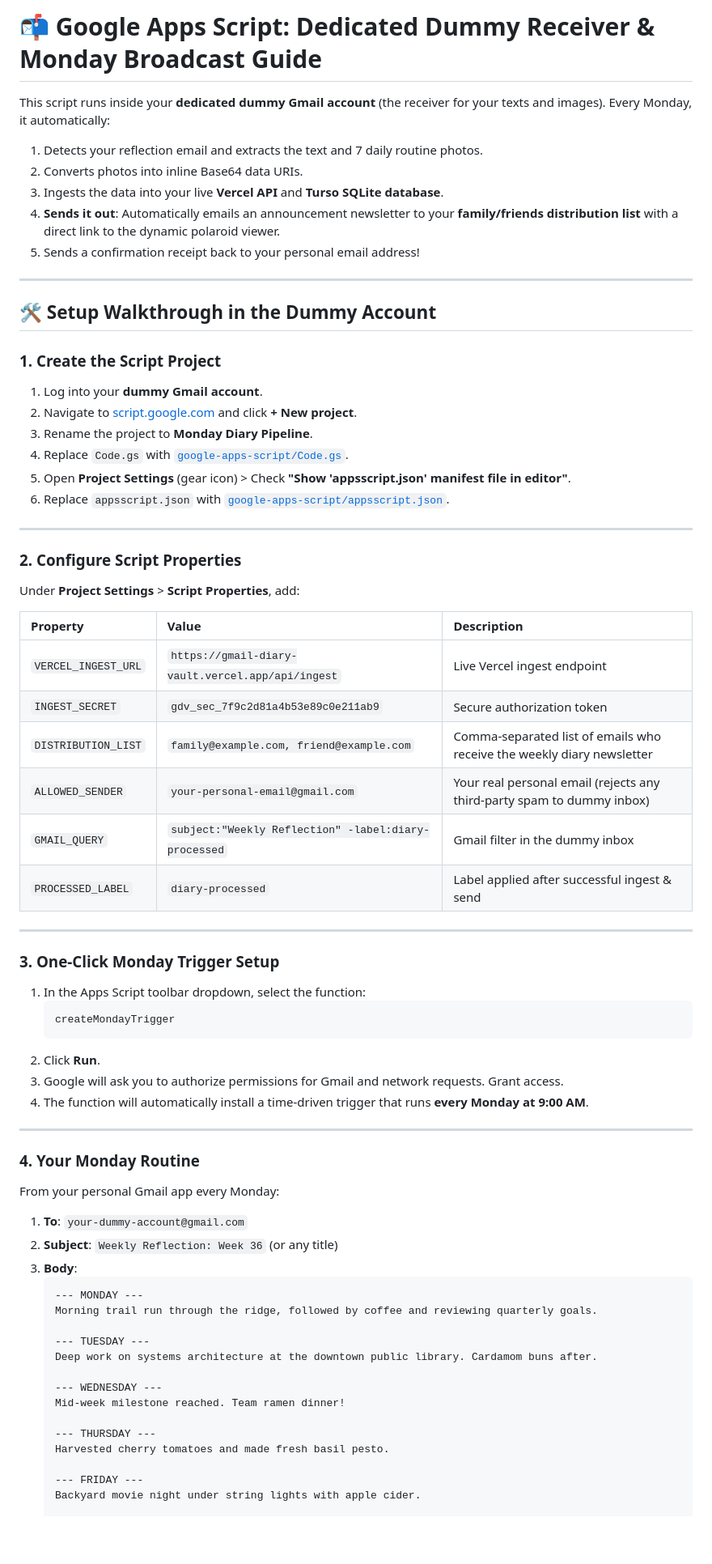
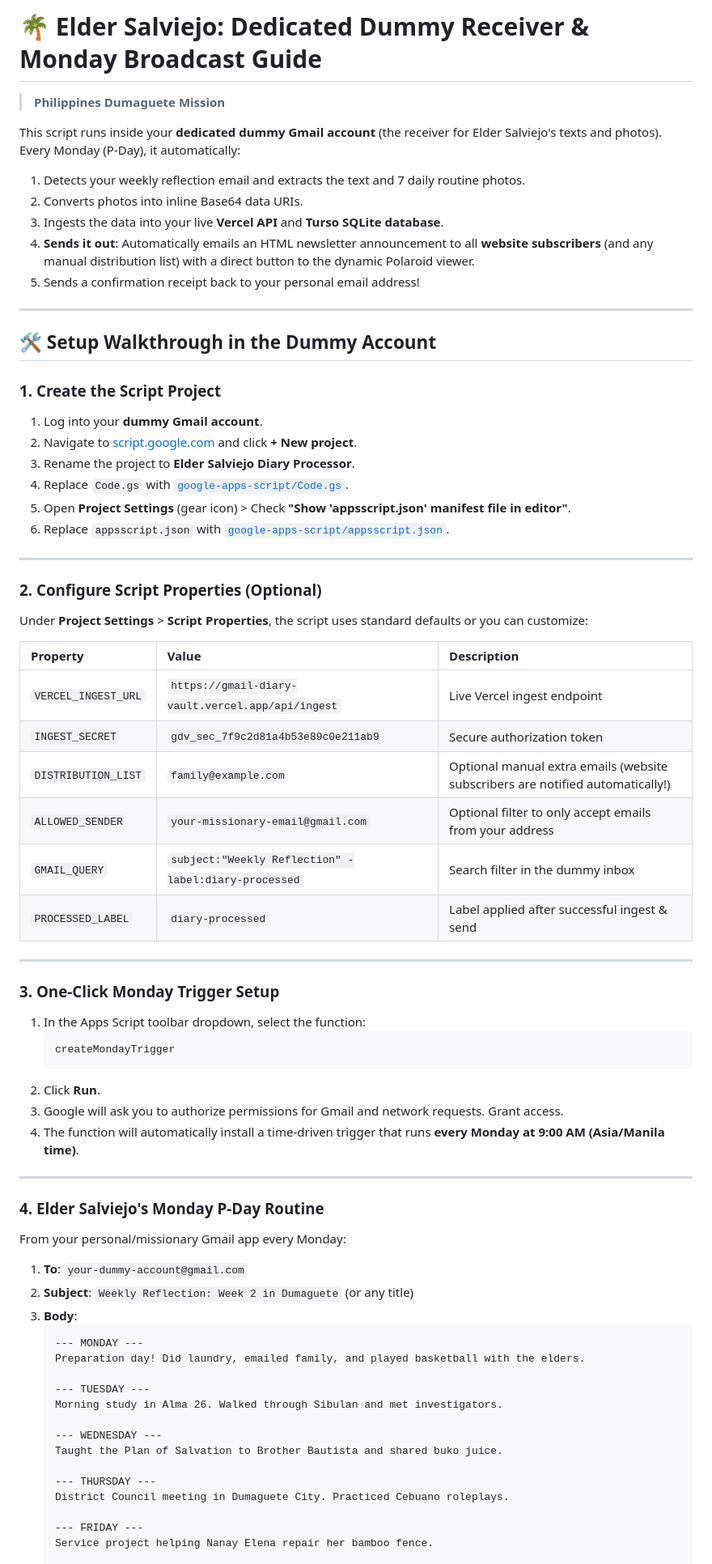
Before and after one commit to AllensCreations/ElderSalviejo, a Markdown page: google-apps-script/README.md, the part around one of its changes. Shown at 81% size. Drawn GitHub-style; blank space fills up the shorter version.

Commit message:
docs: update Apps Script README for Elder Salviejo Philippines Dumaguete Mission

````diff
--- a/google-apps-script/README.md
+++ b/google-apps-script/README.md
@@ -1,10 +1,11 @@
-# 📬 Google Apps Script: Dedicated Dummy Receiver & Monday Broadcast Guide
+# 🌴 Elder Salviejo: Dedicated Dummy Receiver & Monday Broadcast Guide
+> **Philippines Dumaguete Mission**
 
-This script runs inside your **dedicated dummy Gmail account** (the receiver for your texts and images). Every Monday, it automatically:
-1. Detects your reflection email and extracts the text and 7 daily routine photos.
+This script runs inside your **dedicated dummy Gmail account** (the receiver for Elder Salviejo's texts and photos). Every Monday (P-Day), it automatically:
+1. Detects your weekly reflection email and extracts the text and 7 daily routine photos.
 2. Converts photos into inline Base64 data URIs.
 3. Ingests the data into your live **Vercel API** and **Turso SQLite database**.
-4. **Sends it out**: Automatically emails an announcement newsletter to your **family/friends distribution list** with a direct link to the dynamic polaroid viewer.
+4. **Sends it out**: Automatically emails an HTML newsletter announcement to all **website subscribers** (and any manual distribution list) with a direct button to the dynamic Polaroid viewer.
 5. Sends a confirmation receipt back to your personal email address!
 
 ---
@@ -14,23 +15,23 @@ This script runs inside your **dedicated dummy Gmail account** (the receiver for
 ### 1. Create the Script Project
 1. Log into your **dummy Gmail account**.
 2. Navigate to [script.google.com](https://script.google.com) and click **+ New project**.
-3. Rename the project to **Monday Diary Pipeline**.
+3. Rename the project to **Elder Salviejo Diary Processor**.
 4. Replace `Code.gs` with [`google-apps-script/Code.gs`](./Code.gs).
 5. Open **Project Settings** (gear icon) > Check **"Show 'appsscript.json' manifest file in editor"**.
 6. Replace `appsscript.json` with [`google-apps-script/appsscript.json`](./appsscript.json).
 
 ---
 
-### 2. Configure Script Properties
-Under **Project Settings** > **Script Properties**, add:
+### 2. Configure Script Properties (Optional)
+Under **Project Settings** > **Script Properties**, the script uses standard defaults or you can customize:
 
 | Property | Value | Description |
 | :--- | :--- | :--- |
 | `VERCEL_INGEST_URL` | `https://gmail-diary-vault.vercel.app/api/ingest` | Live Vercel ingest endpoint |
 | `INGEST_SECRET` | `gdv_sec_7f9c2d81a4b53e89c0e211ab9` | Secure authorization token |
-| `DISTRIBUTION_LIST` | `family@example.com, friend@example.com` | Comma-separated list of emails who receive the weekly diary newsletter |
-| `ALLOWED_SENDER` | `your-personal-email@gmail.com` | Your real personal email (rejects any third-party spam to dummy inbox) |
-| `GMAIL_QUERY` | `subject:"Weekly Reflection" -label:diary-processed` | Gmail filter in the dummy inbox |
+| `DISTRIBUTION_LIST` | `family@example.com` | Optional manual extra emails (website subscribers are notified automatically!) |
+| `ALLOWED_SENDER` | `your-missionary-email@gmail.com` | Optional filter to only accept emails from your address |
+| `GMAIL_QUERY` | `subject:"Weekly Reflection" -label:diary-processed` | Search filter in the dummy inbox |
 | `PROCESSED_LABEL` | `diary-processed` | Label applied after successful ingest & send |
 
 ---
@@ -42,29 +43,29 @@ Under **Project Settings** > **Script Properties**, add:
    ```
 2. Click **Run**.
 3. Google will ask you to authorize permissions for Gmail and network requests. Grant access.
-4. The function will automatically install a time-driven trigger that runs **every Monday at 9:00 AM**.
+4. The function will automatically install a time-driven trigger that runs **every Monday at 9:00 AM (Asia/Manila time)**.
 
 ---
 
-### 4. Your Monday Routine
-From your personal Gmail app every Monday:
+### 4. Elder Salviejo's Monday P-Day Routine
+From your personal/missionary Gmail app every Monday:
 1. **To**: `your-dummy-account@gmail.com`
-2. **Subject**: `Weekly Reflection: Week 36` (or any title)
+2. **Subject**: `Weekly Reflection: Week 2 in Dumaguete` (or any title)
 3. **Body**:
    ```text
    --- MONDAY ---
-   Morning trail run through the ridge, followed by coffee and reviewing quarterly goals.
+   Preparation day! Did laundry, emailed family, and played basketball with the elders.
 
    --- TUESDAY ---
-   Deep work on systems architecture at the downtown public library. Cardamom buns after.
+   Morning study in Alma 26. Walked through Sibulan and met investigators.
 
    --- WEDNESDAY ---
-   Mid-week milestone reached. Team ramen dinner!
+   Taught the Plan of Salvation to Brother Bautista and shared buko juice.
 
    --- THURSDAY ---
-   Harvested cherry tomatoes and made fresh basil pesto.
+   District Council meeting in Dumaguete City. Practiced Cebuano roleplays.
 
    --- FRIDAY ---
-   Backyard movie night under string lights with apple cider.
+   Service project helping Nanay Elena repair her bamboo fence.
 
    --- SATURDAY ---
````
Also changed, not shown: other parts of google-apps-script/README.md (+3 -3 lines).
